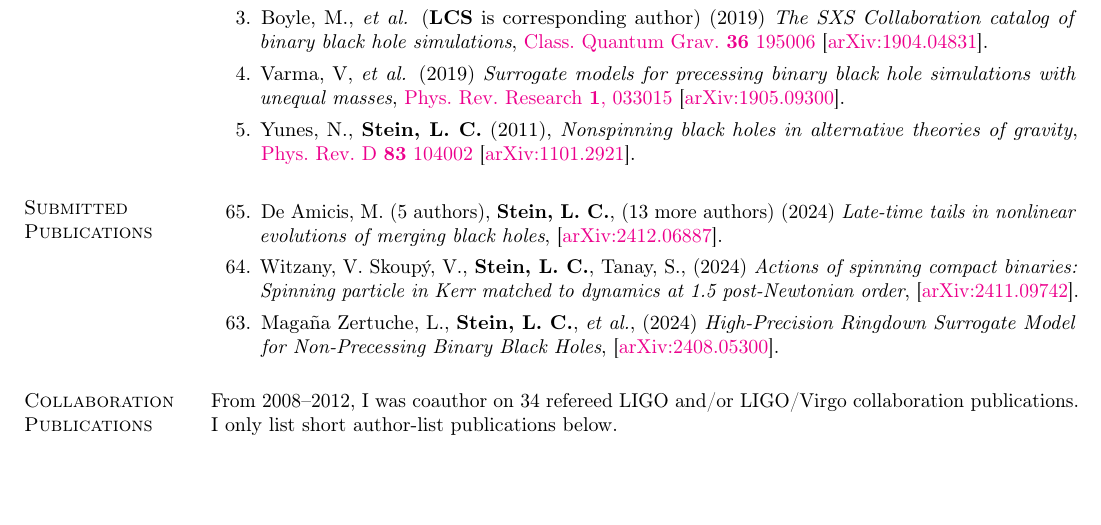
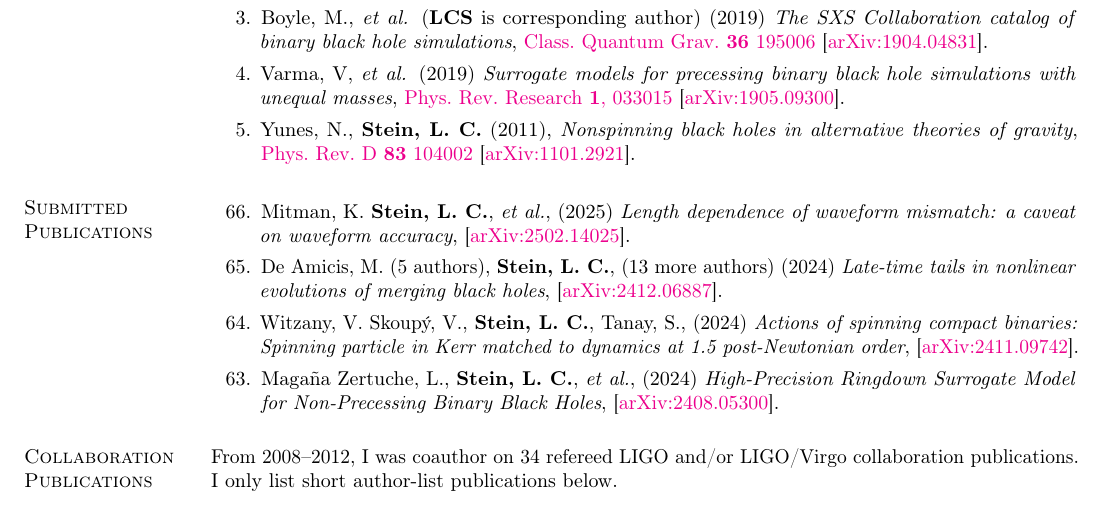
Before and after one commit to duetosymmetry/cv, a LaTeX CV (LeoCStein-PubsOnly.tex, which reads PubsContent.tex): part of page 1 of 4, cut so that both start at the same text, the shorter picture padded with empty space. Compiled offline with pdfLaTeX.

Commit message:
Add mismatch-length-note

```diff
--- a/PubsContent.tex
+++ b/PubsContent.tex
@@ -19,7 +19,7 @@
 \newcounter{numPubs}
 \newcounter{pubCounter}
 
-\setcounter{numPubs}{65}
+\setcounter{numPubs}{66}
 \setcounter{pubCounter}{\value{numPubs}}
 
 % \section{\sc Publications in Progress}
@@ -97,6 +97,14 @@ Excluding LIGO/Virgo collaboration papers.
 \section{\sc Submitted Publications}
 %\addtocounter{pubCounter}{-1}
 \begin{etaremune}[start=\value{pubCounter}]
+\item
+  Mitman,~K.
+  {\bf Stein,~L.~C.},
+  {\it et al.},
+  (2025)
+  {\it Length dependence of waveform mismatch: a caveat on waveform accuracy},
+  \arxiv{2502.14025}.
+  \citeCount{0}
 \item
   De~Amicis,~M.
   (5 authors),
```
